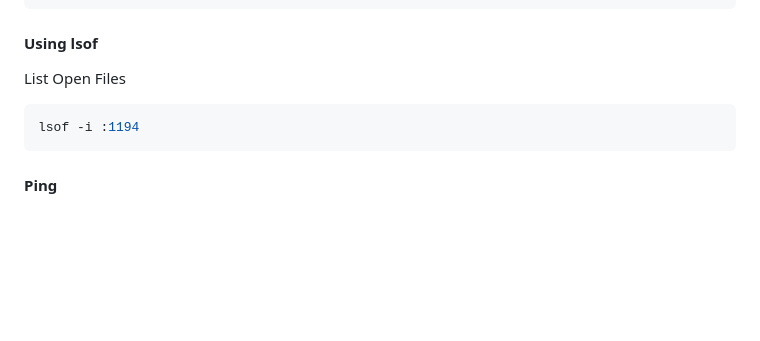
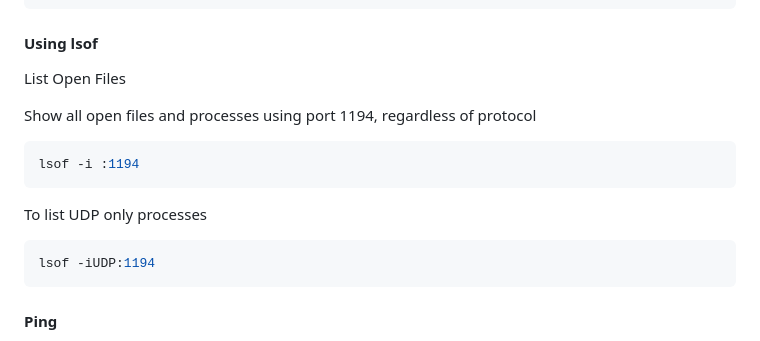
Before and after one commit to simonen/obsidian, a Markdown page: LINUX 1/NETWORKING/Troubleshooting Networks.md, the part around the change. GitHub-like rendering; blank space fills up the shorter version.

Commit message:
vault backup: 2025-06-08 00:07:40

````diff
--- a/LINUX 1/NETWORKING/Troubleshooting Networks.md
+++ b/LINUX 1/NETWORKING/Troubleshooting Networks.md
@@ -188,8 +188,16 @@ sudo tcpdump -n -i any udp port 1194
 
 List Open Files
 
+Show all open files and processes using port 1194, regardless of protocol
+
 ```bash
 lsof -i :1194
+```
+
+To list UDP only processes
+
+```bash
+lsof -iUDP:1194
 ```
 #### Ping
 
````
Also changed, not shown: 1 other file.
